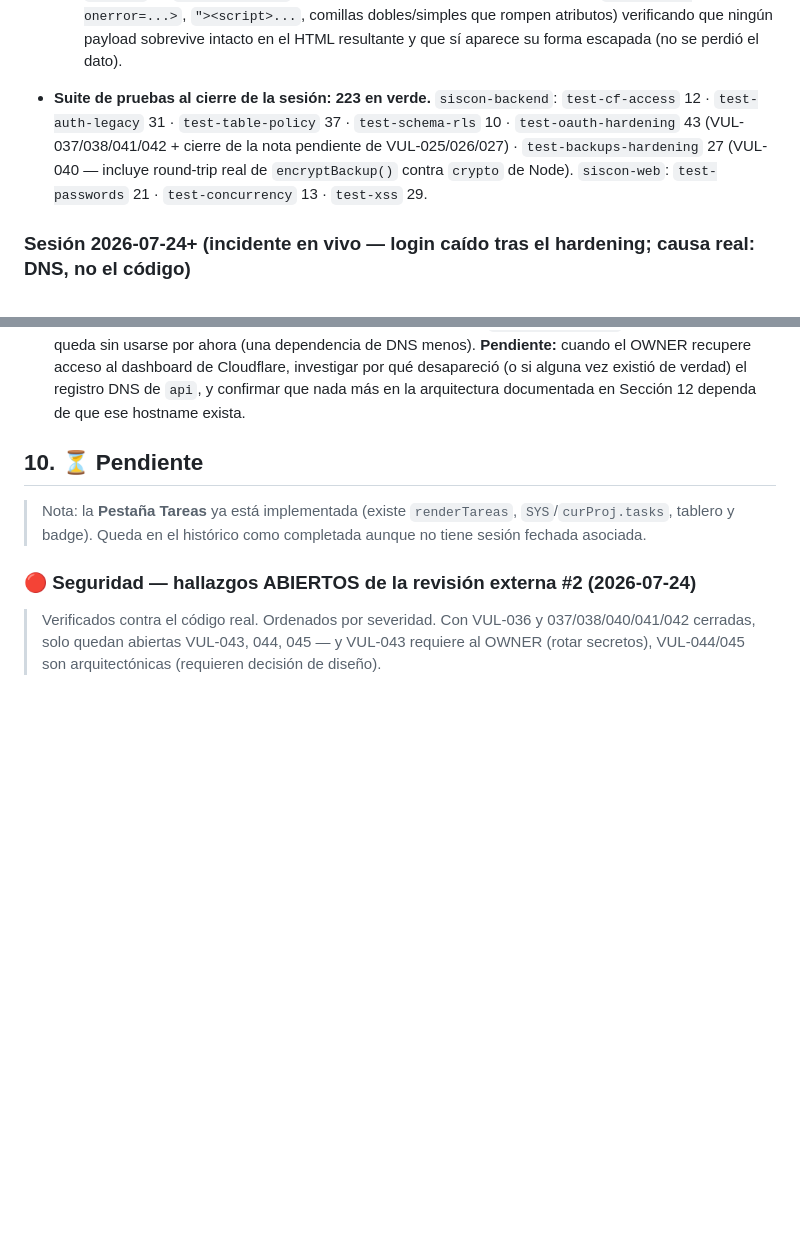
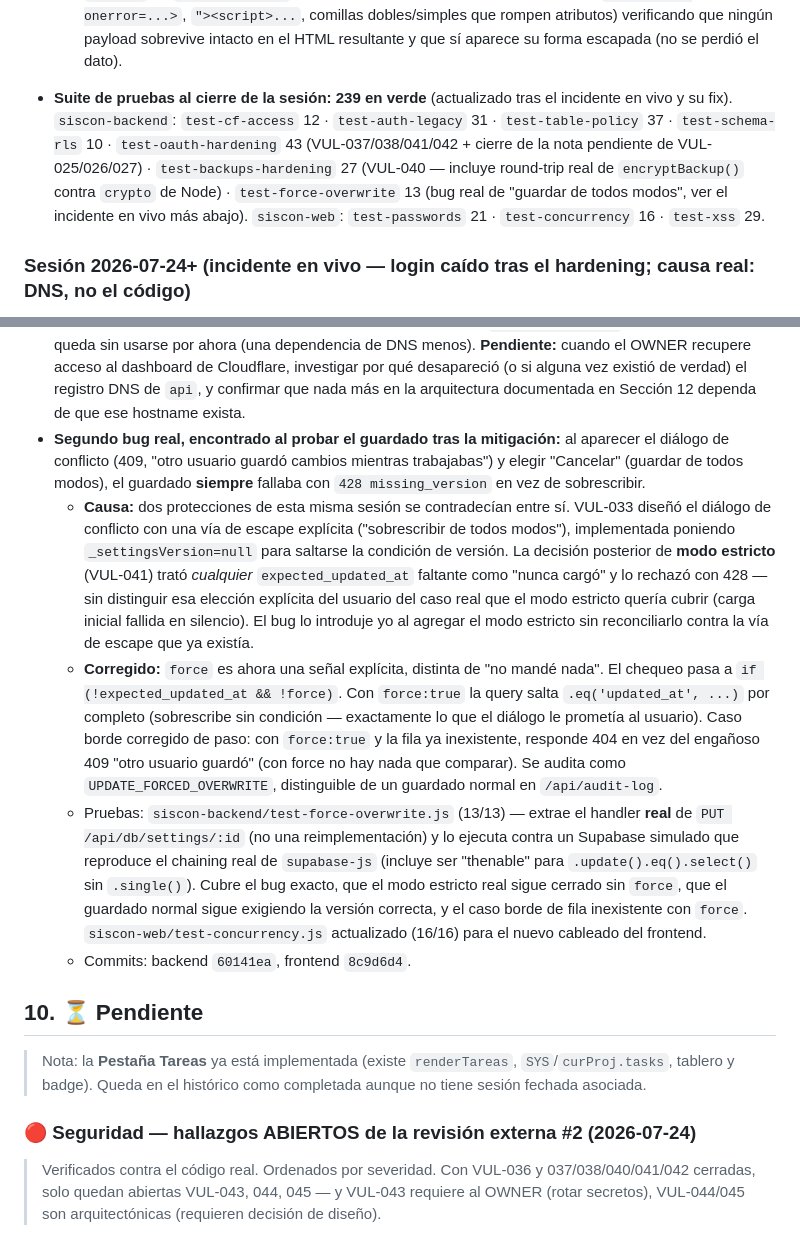
Before and after one commit to agoldav/Siscon-web, a Markdown page: PROJECT_CONTEXT.md, 2 parts joined by grey strips. Drawn GitHub-style; blank space fills up the shorter version.

Commit message:
DOC: segundo bug del incidente en vivo - force overwrite, suite actualizada a 239
Documenta el bug de 'guardar de todos modos' (428 en vez de sobrescribir),
su causa (contradiccion entre VUL-033 y VUL-041), el fix (force explicito) y
las pruebas. Actualiza el conteo total de la suite: 239 (173 backend + 66
frontend).

Co-Authored-By: Claude <noreply@anthropic.com>

```diff
--- a/PROJECT_CONTEXT.md
+++ b/PROJECT_CONTEXT.md
@@ -846,11 +846,12 @@ Fallback listo por si el flujo cross-subdominio fallara, **sin activar**:
     `"><script>...`, comillas dobles/simples que rompen atributos) verificando que ningún payload sobrevive
     intacto en el HTML resultante y que sí aparece su forma escapada (no se perdió el dato).
 
-- **Suite de pruebas al cierre de la sesión: 223 en verde.**
+- **Suite de pruebas al cierre de la sesión: 239 en verde** (actualizado tras el incidente en vivo y su fix).
   `siscon-backend`: `test-cf-access` 12 · `test-auth-legacy` 31 · `test-table-policy` 37 · `test-schema-rls` 10 ·
   `test-oauth-hardening` 43 (VUL-037/038/041/042 + cierre de la nota pendiente de VUL-025/026/027) ·
-  `test-backups-hardening` 27 (VUL-040 — incluye round-trip real de `encryptBackup()` contra `crypto` de Node).
-  `siscon-web`: `test-passwords` 21 · `test-concurrency` 13 · `test-xss` 29.
+  `test-backups-hardening` 27 (VUL-040 — incluye round-trip real de `encryptBackup()` contra `crypto` de Node) ·
+  `test-force-overwrite` 13 (bug real de "guardar de todos modos", ver el incidente en vivo más abajo).
+  `siscon-web`: `test-passwords` 21 · `test-concurrency` 16 · `test-xss` 29.
 
 ### Sesión 2026-07-24+ (incidente en vivo — login caído tras el hardening; causa real: DNS, no el código)
 > **Producción:** `app.sisconcr.com` quedó devolviendo 502 en el login para todos los usuarios. Investigado y
@@ -897,6 +898,29 @@ Fallback listo por si el flujo cross-subdominio fallara, **sin activar**:
   por ahora (una dependencia de DNS menos). **Pendiente:** cuando el OWNER recupere acceso al dashboard de
   Cloudflare, investigar por qué desapareció (o si alguna vez existió de verdad) el registro DNS de `api`, y
   confirmar que nada más en la arquitectura documentada en Sección 12 dependa de que ese hostname exista.
+- **Segundo bug real, encontrado al probar el guardado tras la mitigación:** al aparecer el diálogo de conflicto
+  (409, "otro usuario guardó cambios mientras trabajabas") y elegir "Cancelar" (guardar de todos modos), el
+  guardado **siempre** fallaba con `428 missing_version` en vez de sobrescribir.
+  - **Causa:** dos protecciones de esta misma sesión se contradecían entre sí. VUL-033 diseñó el diálogo de
+    conflicto con una vía de escape explícita ("sobrescribir de todos modos"), implementada poniendo
+    `_settingsVersion=null` para saltarse la condición de versión. La decisión posterior de **modo estricto**
+    (VUL-041) trató *cualquier* `expected_updated_at` faltante como "nunca cargó" y lo rechazó con 428 — sin
+    distinguir esa elección explícita del usuario del caso real que el modo estricto quería cubrir (carga inicial
+    fallida en silencio). El bug lo introduje yo al agregar el modo estricto sin reconciliarlo contra la vía de
+    escape que ya existía.
+  - **Corregido:** `force` es ahora una señal explícita, distinta de "no mandé nada". El chequeo pasa a
+    `if (!expected_updated_at && !force)`. Con `force:true` la query salta `.eq('updated_at', ...)` por completo
+    (sobrescribe sin condición — exactamente lo que el diálogo le prometía al usuario). Caso borde corregido de
+    paso: con `force:true` y la fila ya inexistente, responde 404 en vez del engañoso 409 "otro usuario guardó"
+    (con force no hay nada que comparar). Se audita como `UPDATE_FORCED_OVERWRITE`, distinguible de un guardado
+    normal en `/api/audit-log`.
+  - Pruebas: `siscon-backend/test-force-overwrite.js` (13/13) — extrae el handler **real** de
+    `PUT /api/db/settings/:id` (no una reimplementación) y lo ejecuta contra un Supabase simulado que reproduce
+    el chaining real de `supabase-js` (incluye ser "thenable" para `.update().eq().select()` sin `.single()`).
+    Cubre el bug exacto, que el modo estricto real sigue cerrado sin `force`, que el guardado normal sigue
+    exigiendo la versión correcta, y el caso borde de fila inexistente con `force`. `siscon-web/test-concurrency.js`
+    actualizado (16/16) para el nuevo cableado del frontend.
+  - Commits: backend `60141ea`, frontend `8c9d6d4`.
 
 ## 10. ⏳ Pendiente
 
```
